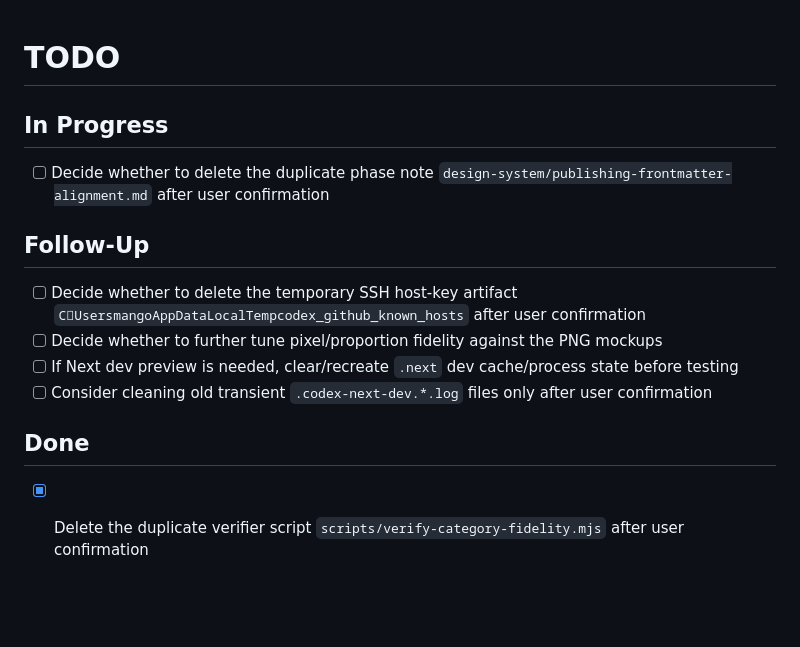
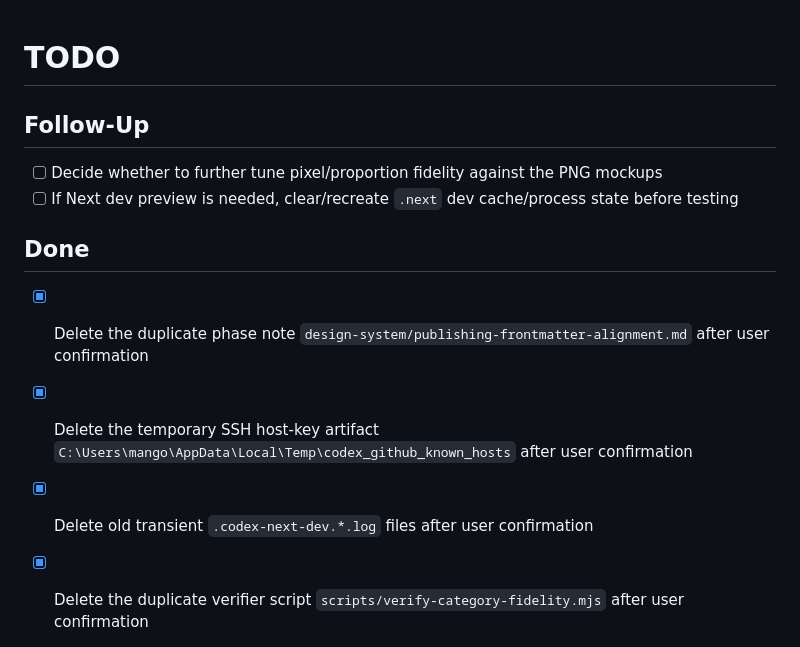
Before and after one commit to dengyie/dengyie.github.io, a Markdown page: .codex-memory/todo.md, the part around the change. Rendered like a GitHub page; blank space fills up the shorter version.

```diff
--- a/.codex-memory/todo.md
+++ b/.codex-memory/todo.md
@@ -1,14 +1,12 @@
 # TODO
-## In Progress
-- [ ] Decide whether to delete the duplicate phase note `design-system/publishing-frontmatter-alignment.md` after user confirmation
-
 ## Follow-Up
-- [ ] Decide whether to delete the temporary SSH host-key artifact `CUsersmangoAppDataLocalTempcodex_github_known_hosts` after user confirmation
 - [ ] Decide whether to further tune pixel/proportion fidelity against the PNG mockups
 - [ ] If Next dev preview is needed, clear/recreate `.next` dev cache/process state before testing
-- [ ] Consider cleaning old transient `.codex-next-dev.*.log` files only after user confirmation
 
 ## Done
+- [x] Delete the duplicate phase note `design-system/publishing-frontmatter-alignment.md` after user confirmation
+- [x] Delete the temporary SSH host-key artifact `C:\Users\mango\AppData\Local\Temp\codex_github_known_hosts` after user confirmation
+- [x] Delete old transient `.codex-next-dev.*.log` files after user confirmation
 - [x] Delete the duplicate verifier script `scripts/verify-category-fidelity.mjs` after user confirmation
 - [x] Complete the final delivery audit against the documented Folk Canvas scope
 - [x] Align the repository-facing Chinese and English README docs with the current shipped project state
```
Also changed, not shown: .codex-memory/session-log.md (+7 -0 lines), design-system/publishing-frontmatter-alignment.md (deleted, +0 -49 lines).
